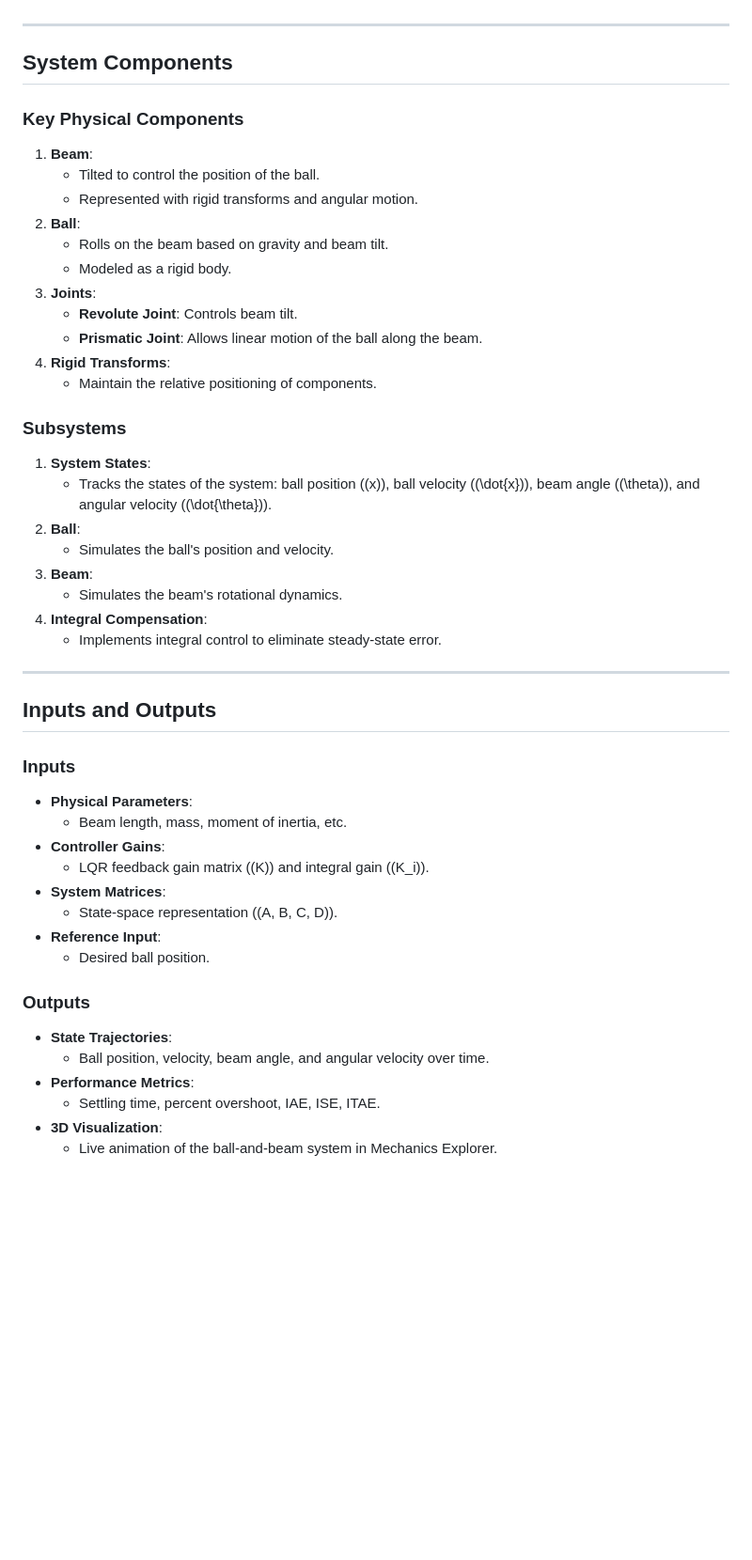
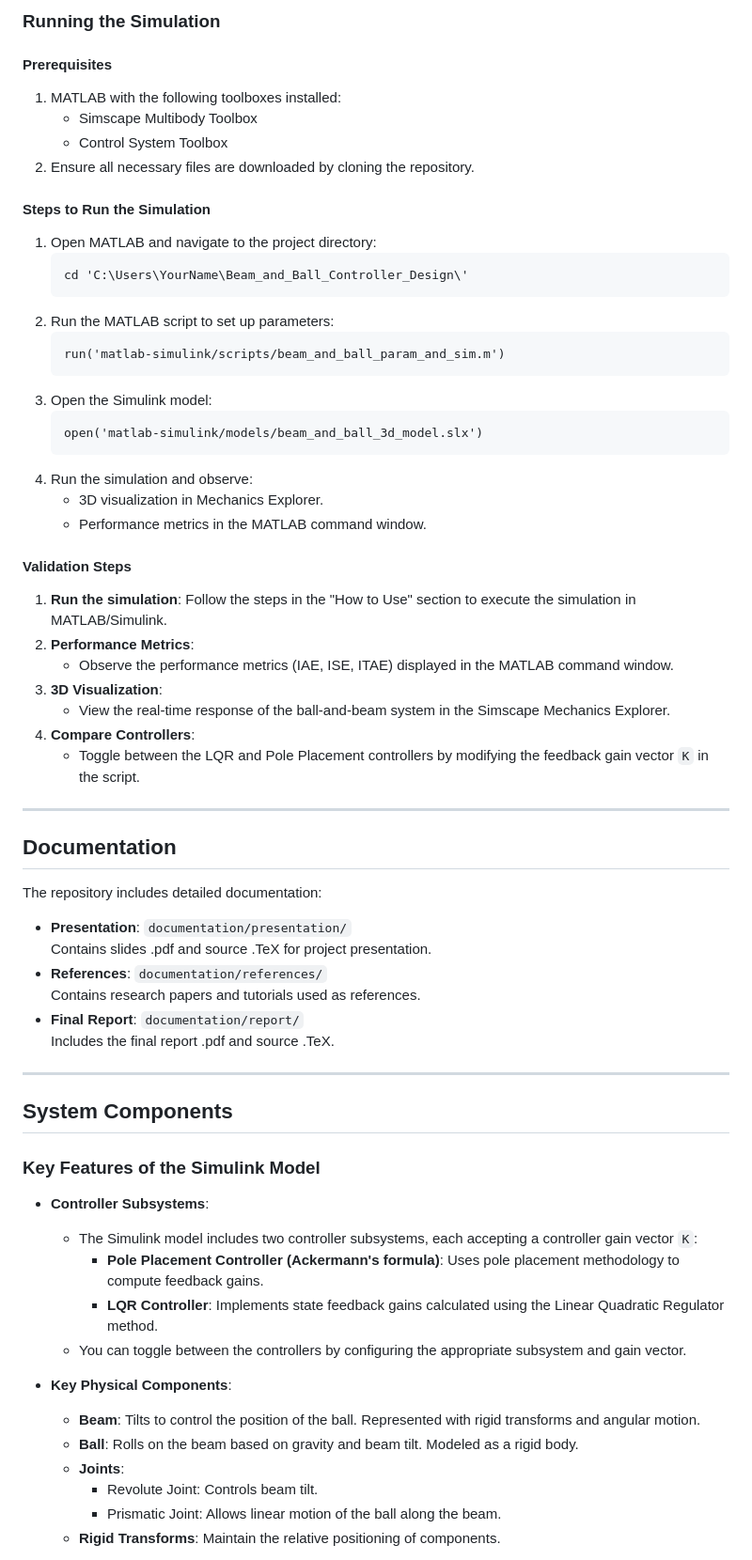
Before and after one commit to alexanderbr0wn/Beam_and_Ball_Controller_Design, a Markdown page: README.md, the part around the change printed below. Shown: that part at 94% size. Rendered like a GitHub page; blank space fills up the shorter version.

````diff
--- a/README.md
+++ b/README.md
@@ -21,48 +62,64 @@ This project simulates the **beam-and-ball system** to test and validate the per
+### Running the Simulation
+
+#### Prerequisites
+1. MATLAB with the following toolboxes installed:
+   - Simscape Multibody Toolbox
+   - Control System Toolbox
+2. Ensure all necessary files are downloaded by cloning the repository.
+
+#### Steps to Run the Simulation
+1. Open MATLAB and navigate to the project directory:
+   ```matlab
+   cd 'C:\Users\YourName\Beam_and_Ball_Controller_Design\'
+   ```
+2. Run the MATLAB script to set up parameters:
+   ```matlab
+   run('matlab-simulink/scripts/beam_and_ball_param_and_sim.m')
+   ```
+3. Open the Simulink model:
+   ```matlab
+   open('matlab-simulink/models/beam_and_ball_3d_model.slx')
+   ```
+4. Run the simulation and observe:
+   - 3D visualization in Mechanics Explorer.
+   - Performance metrics in the MATLAB command window.
+
+#### Validation Steps
+1. **Run the simulation**: Follow the steps in the "How to Use" section to execute the simulation in MATLAB/Simulink.
+2. **Performance Metrics**:
+   - Observe the performance metrics (IAE, ISE, ITAE) displayed in the MATLAB command window.
+3. **3D Visualization**:
+   - View the real-time response of the ball-and-beam system in the Simscape Mechanics Explorer.
+4. **Compare Controllers**:
+   - Toggle between the LQR and Pole Placement controllers by modifying the feedback gain vector `K` in the script.
+
+---
+
+## Documentation
+The repository includes detailed documentation:
+- **Presentation**: `documentation/presentation/`
+  Contains slides .pdf and source .TeX for project presentation.
+- **References**: `documentation/references/`
+  Contains research papers and tutorials used as references.
+- **Final Report**: `documentation/report/`
+  Includes the final report .pdf and source .TeX.
 
 ---
 
 ## System Components
-### Key Physical Components
-1. **Beam**:
-   - Tilted to control the position of the ball.
-   - Represented with rigid transforms and angular motion.
-2. **Ball**:
-   - Rolls on the beam based on gravity and beam tilt.
-   - Modeled as a rigid body.
-3. **Joints**:
-   - **Revolute Joint**: Controls beam tilt.
-   - **Prismatic Joint**: Allows linear motion of the ball along the beam.
-4. **Rigid Transforms**:
-   - Maintain the relative positioning of components.
 
-### Subsystems
-1. **System States**:
-   - Tracks the states of the system: ball position (\(x\)), ball velocity (\(\dot{x}\)), beam angle (\(\theta\)), and angular velocity (\(\dot{\theta}\)).
-2. **Ball**:
-   - Simulates the ball's position and velocity.
-3. **Beam**:
-   - Simulates the beam's rotational dynamics.
-4. **Integral Compensation**:
-   - Implements integral control to eliminate steady-state error.
+### Key Features of the Simulink Model
+- **Controller Subsystems**:
+  - The Simulink model includes two controller subsystems, each accepting a controller gain vector `K`:
+    - **Pole Placement Controller (Ackermann's formula)**: Uses pole placement methodology to compute feedback gains.
+    - **LQR Controller**: Implements state feedback gains calculated using the Linear Quadratic Regulator method.
+  - You can toggle between the controllers by configuring the appropriate subsystem and gain vector.
 
----
+- **Key Physical Components**:
+  - **Beam**: Tilts to control the position of the ball. Represented with rigid transforms and angular motion.
+  - **Ball**: Rolls on the beam based on gravity and beam tilt. Modeled as a rigid body.
+  - **Joints**:
+    - Revolute Joint: Controls beam tilt.
+    - Prismatic Joint: Allows linear motion of the ball along the beam.
+  - **Rigid Transforms**: Maintain the relative positioning of components.
 
-## Inputs and Outputs
-### Inputs
-- **Physical Parameters**:
-  - Beam length, mass, moment of inertia, etc.
-- **Controller Gains**:
-  - LQR feedback gain matrix (\(K\)) and integral gain (\(K_i\)).
-- **System Matrices**:
-  - State-space representation (\(A, B, C, D\)).
-- **Reference Input**:
-  - Desired ball position.
-
-### Outputs
-- **State Trajectories**:
-  - Ball position, velocity, beam angle, and angular velocity over time.
-- **Performance Metrics**:
-  - Settling time, percent overshoot, IAE, ISE, ITAE.
-- **3D Visualization**:
-  - Live animation of the ball-and-beam system in Mechanics Explorer.
-
````
Also changed, not shown: other parts of README.md (+87 -67 lines).
